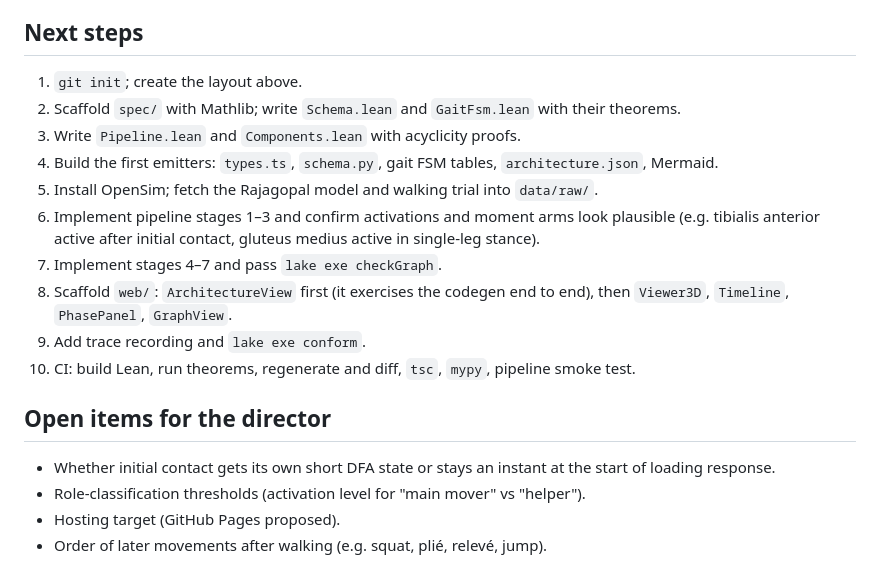
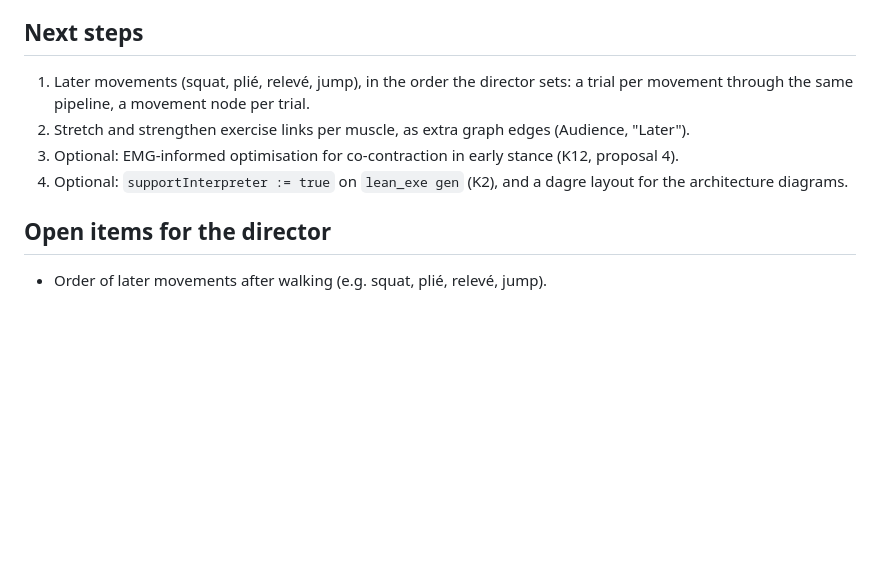
Before and after one commit to argent0/bio-mechanics, a Markdown page: handover.md, the part around one of its changes. GitHub-like rendering; blank space fills up the shorter version.

Commit message:
handover.md: status of the first slice after Wave 4
Co-Authored-By: Claude Opus 5.5 <noreply@anthropic.com>

```diff
--- a/handover.md
+++ b/handover.md
@@ -214,20 +249,11 @@ Mathlib setup: add it as a Lake dependency, set `lean-toolchain` to Mathlib's, t
 
 ## Next steps
 
-1. `git init`; create the layout above.
-2. Scaffold `spec/` with Mathlib; write `Schema.lean` and `GaitFsm.lean` with their theorems.
-3. Write `Pipeline.lean` and `Components.lean` with acyclicity proofs.
-4. Build the first emitters: `types.ts`, `schema.py`, gait FSM tables, `architecture.json`, Mermaid.
-5. Install OpenSim; fetch the Rajagopal model and walking trial into `data/raw/`.
-6. Implement pipeline stages 1–3 and confirm activations and moment arms look plausible (e.g. tibialis anterior active after initial contact, gluteus medius active in single-leg stance).
-7. Implement stages 4–7 and pass `lake exe checkGraph`.
-8. Scaffold `web/`: `ArchitectureView` first (it exercises the codegen end to end), then `Viewer3D`, `Timeline`, `PhasePanel`, `GraphView`.
-9. Add trace recording and `lake exe conform`.
-10. CI: build Lean, run theorems, regenerate and diff, `tsc`, `mypy`, pipeline smoke test.
+1. Later movements (squat, plié, relevé, jump), in the order the director sets: a trial per movement through the same pipeline, a movement node per trial.
+2. Stretch and strengthen exercise links per muscle, as extra graph edges (Audience, "Later").
+3. Optional: EMG-informed optimisation for co-contraction in early stance (K12, proposal 4).
+4. Optional: `supportInterpreter := true` on `lean_exe gen` (K2), and a dagre layout for the architecture diagrams.
 
 ## Open items for the director
 
-- Whether initial contact gets its own short DFA state or stays an instant at the start of loading response.
-- Role-classification thresholds (activation level for "main mover" vs "helper").
-- Hosting target (GitHub Pages proposed).
 - Order of later movements after walking (e.g. squat, plié, relevé, jump).
```
Also changed, not shown: other parts of handover.md (+36 -1 lines), TASKS.md (+1 -1 lines).
